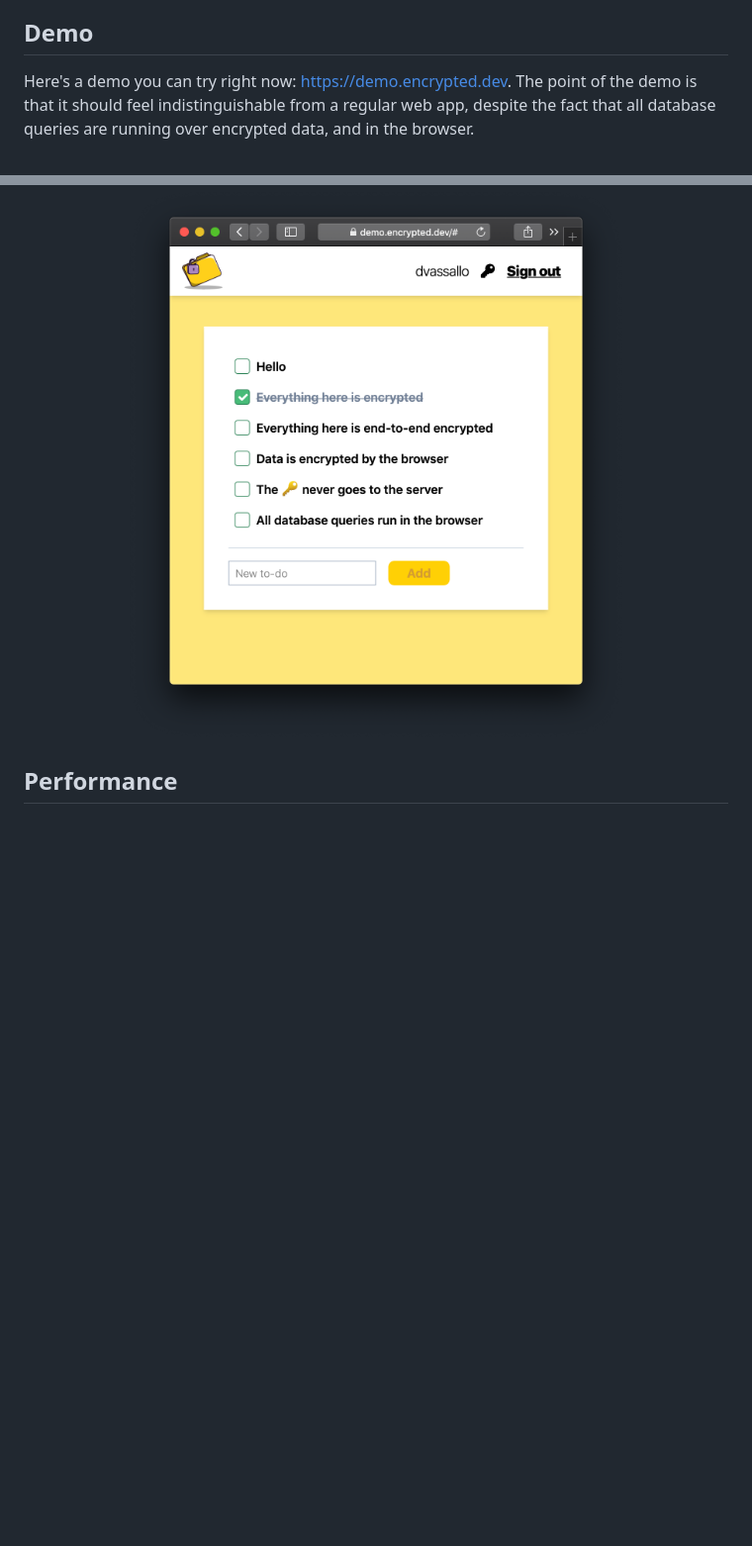
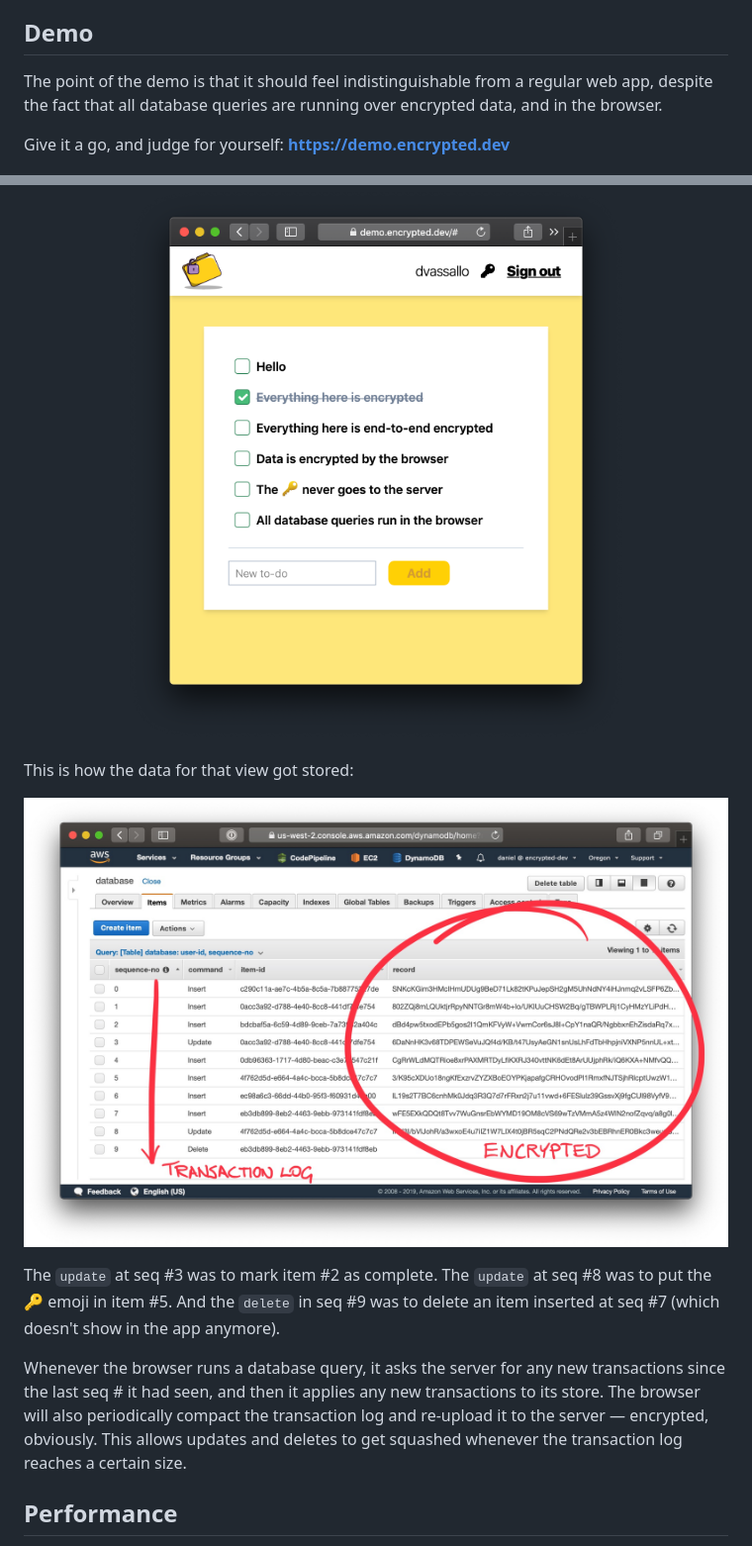
Before and after one commit to smallbets/userbase, a Markdown page: README.md, 2 parts joined by grey strips. Shown at 99% size. GitHub-like rendering; pictures changed too: docs/database.jpg (added); blank space fills up the shorter version.

Commit message:
Put screenshot of the encrypted data in README

```diff
--- a/README.md
+++ b/README.md
@@ -8,11 +8,24 @@ For now, this is just a prototype app. It's a proof of concept to demonstrate th
 
 ## Demo
 
-Here's a demo you can try right now: https://demo.encrypted.dev. The point of the demo is that it should feel indistinguishable from a regular web app, despite the fact that all database queries are running over encrypted data, and in the browser.
+The point of the demo is that it should feel indistinguishable from a regular web app, despite the fact that all database queries are running over encrypted data, and in the browser.
+
+Give it a go, and judge for yourself: **https://demo.encrypted.dev**
+
 
 <p align="center">
   <a href="https://demo.encrypted.dev"><img width="649" alt="Proof of concept demo" src="docs/demo.png"></a>
 </p>
+
+This is how the data for that view got stored:
+
+<p align="center">
+  <img width="1078" alt="Proof of concept demo" src="docs/database.jpg">
+</p>
+
+The `update` at seq #3 was to mark item #2 as complete. The `update` at seq #8 was to put the 🔑 emoji in item #5. And the `delete` in seq #9 was to delete an item inserted at seq #7 (which doesn't show in the app anymore).
+
+Whenever the browser runs a database query, it asks the server for any new transactions since the last seq # it had seen, and then it applies any new transactions to its store. The browser will also periodically compact the transaction log and re-upload it to the server — encrypted, obviously. This allows updates and deletes to get squashed whenever the transaction log reaches a certain size.
 
 ## Performance
 
```
